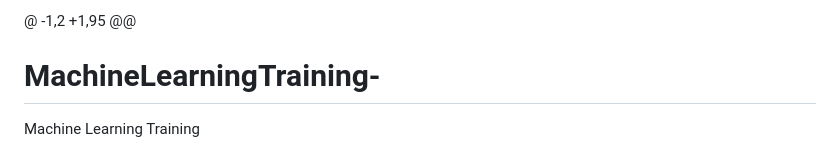
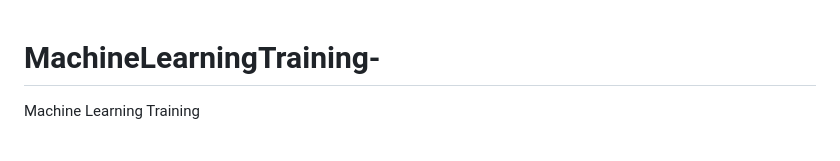
Before and after one commit to Ahmedbadereldin/MachineLearningTraining-, a Markdown page: README.md, the part around the change. Drawn GitHub-style.

```diff
--- a/README.md
+++ b/README.md
@@ -1,4 +1,3 @@
-@ -1,2 +1,95 @@
 # MachineLearningTraining-
 Machine Learning Training
 # 🤖 Machine Learning Training Project | مشروع تدريب تعلم الآلة
```
